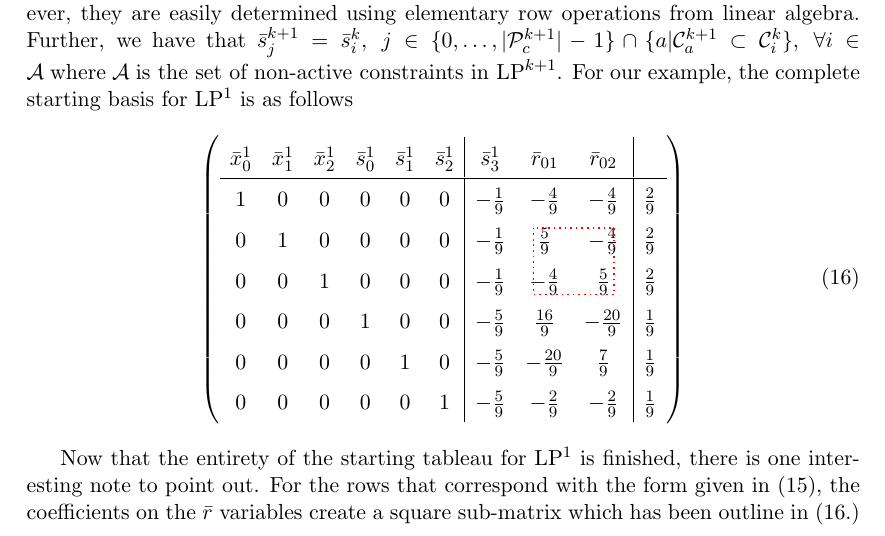
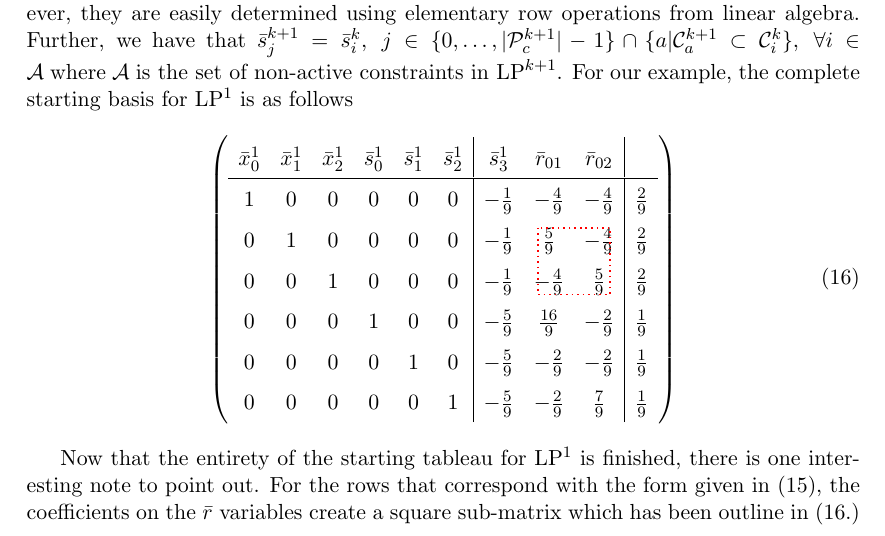
Before and after one commit to edeakins/EQLPSolver, a LaTeX document (Paper/bc.tex): part of page 8 of 10, cut so that both start at the same text. Compiled offline with pdfLaTeX.

Commit message:
looking for something

```diff
--- a/Paper/bc.tex
+++ b/Paper/bc.tex
@@ -330,9 +330,10 @@
 	1 & 0 & 0 & 0 & 0 & 0 & -\frac{1}{9} & -\frac{4}{9} & -\frac{4}{9} & \frac{2}{9} \\
 	0 & 1 & 0 & 0 & 0 & 0 & -\frac{1}{9} & \tikzmark{left}\frac{5}{9} & -\frac{4}{9} & \frac{2}{9} \\
 	0 & 0 & 1 & 0 & 0 & 0 & -\frac{1}{9} & -\frac{4}{9} & \frac{5}{9}\tikzmark{right} & \frac{2}{9} \\
-	0 & 0 & 0 & 1 & 0 & 0 & -\frac{5}{9} & \frac{16}{9} & -\frac{20}{9} & \frac{1}{9} \\
-	0 & 0 & 0 & 0 & 1 & 0 & -\frac{5}{9} & -\frac{20}{9} & \frac{7}{9} & \frac{1}{9} \\
-	0 & 0 & 0 & 0 & 0 & 1 & -\frac{5}{9} & -\frac{2}{9} & -\frac{2}{9} & \frac{1}{9} \\
+	0 & 0 & 0 & 1 & 0 & 0 & -\frac{5}{9} & \frac{16}{9} & -\frac{2}{9} & \frac{1}{9} \\
+	0 & 0 & 0 & 0 & 1 & 0 & -\frac{5}{9} & -\frac{2}{9} & -\frac{2}{9} & \frac{1}{9} \\
+	0 & 0 & 0 & 0 & 0 & 1 & -\frac{5}{9} & -\frac{2}{9} &
+	\frac{7}{9} & \frac{1}{9} \\
 	\end{array}
 	\end{pmatrix}
 	\end{equation}
```
Also changed, not shown: Paper/bc.pdf, 3 other files.
